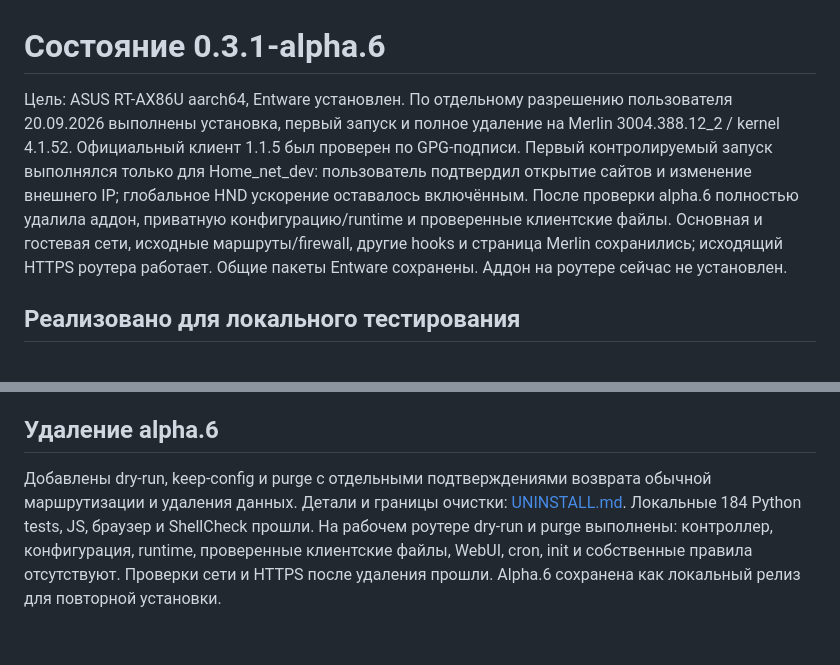
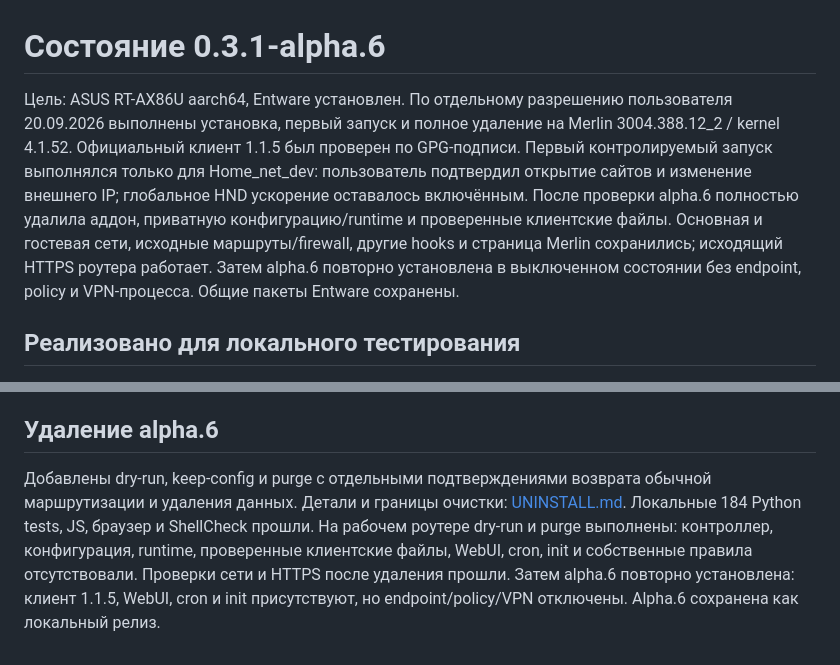
Before and after one commit to VitaliyYakob/asuswrt-merlin-trusttunnel, a Markdown page: docs/STATUS.md, 2 parts joined by grey strips. GitHub-like rendering.

```diff
--- a/docs/STATUS.md
+++ b/docs/STATUS.md
@@ -1,6 +1,6 @@
 # Состояние 0.3.1-alpha.6
 
-Цель: ASUS RT-AX86U aarch64, Entware установлен. По отдельному разрешению пользователя 20.09.2026 выполнены установка, первый запуск и полное удаление на Merlin 3004.388.12_2 / kernel 4.1.52. Официальный клиент 1.1.5 был проверен по GPG-подписи. Первый контролируемый запуск выполнялся только для Home_net_dev: пользователь подтвердил открытие сайтов и изменение внешнего IP; глобальное HND ускорение оставалось включённым. После проверки alpha.6 полностью удалила аддон, приватную конфигурацию/runtime и проверенные клиентские файлы. Основная и гостевая сети, исходные маршруты/firewall, другие hooks и страница Merlin сохранились; исходящий HTTPS роутера работает. Общие пакеты Entware сохранены. Аддон на роутере сейчас не установлен.
+Цель: ASUS RT-AX86U aarch64, Entware установлен. По отдельному разрешению пользователя 20.09.2026 выполнены установка, первый запуск и полное удаление на Merlin 3004.388.12_2 / kernel 4.1.52. Официальный клиент 1.1.5 был проверен по GPG-подписи. Первый контролируемый запуск выполнялся только для Home_net_dev: пользователь подтвердил открытие сайтов и изменение внешнего IP; глобальное HND ускорение оставалось включённым. После проверки alpha.6 полностью удалила аддон, приватную конфигурацию/runtime и проверенные клиентские файлы. Основная и гостевая сети, исходные маршруты/firewall, другие hooks и страница Merlin сохранились; исходящий HTTPS роутера работает. Затем alpha.6 повторно установлена в выключенном состоянии без endpoint, policy и VPN-процесса. Общие пакеты Entware сохранены.
 
 ## Реализовано для локального тестирования
 
@@ -33,4 +33,4 @@ SSH, установка/повторная установка, подпись и
 
 ## Удаление alpha.6
 
-Добавлены dry-run, keep-config и purge с отдельными подтверждениями возврата обычной маршрутизации и удаления данных. Детали и границы очистки: [UNINSTALL.md](UNINSTALL.md). Локальные 184 Python tests, JS, браузер и ShellCheck прошли. На рабочем роутере dry-run и purge выполнены: контроллер, конфигурация, runtime, проверенные клиентские файлы, WebUI, cron, init и собственные правила отсутствуют. Проверки сети и HTTPS после удаления прошли. Alpha.6 сохранена как локальный релиз для повторной установки.
+Добавлены dry-run, keep-config и purge с отдельными подтверждениями возврата обычной маршрутизации и удаления данных. Детали и границы очистки: [UNINSTALL.md](UNINSTALL.md). Локальные 184 Python tests, JS, браузер и ShellCheck прошли. На рабочем роутере dry-run и purge выполнены: контроллер, конфигурация, runtime, проверенные клиентские файлы, WebUI, cron, init и собственные правила отсутствовали. Проверки сети и HTTPS после удаления прошли. Затем alpha.6 повторно установлена: клиент 1.1.5, WebUI, cron и init присутствуют, но endpoint/policy/VPN отключены. Alpha.6 сохранена как локальный релиз.
```
Also changed, not shown: docs/TEST-REPORT.md (+3 -1 lines).
